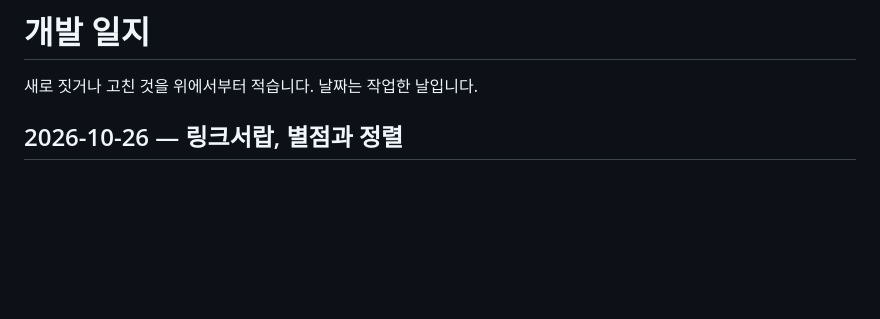
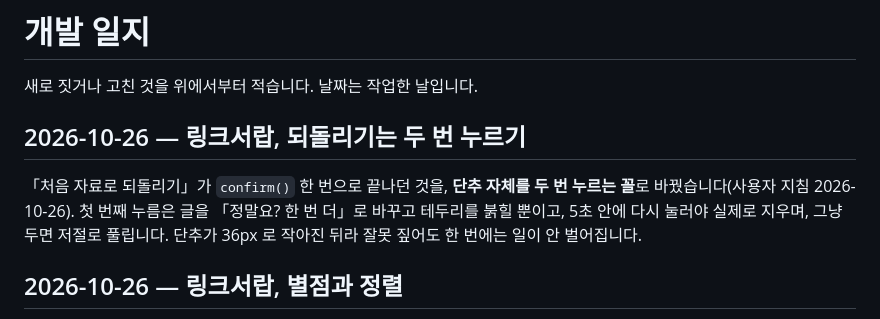
Before and after one commit to wetherilli/mini-apps, a Markdown page: DEVLOG.md, the part around the change. Drawn GitHub-style; blank space fills up the shorter version.

Commit message:
DEVLOG — 되돌리기 두 번 누르기 항목
Co-Authored-By: Claude Opus 5 <noreply@anthropic.com>

```diff
--- a/DEVLOG.md
+++ b/DEVLOG.md
@@ -1,6 +1,13 @@
 # 개발 일지
 
 새로 짓거나 고친 것을 위에서부터 적습니다. 날짜는 작업한 날입니다.
+
+## 2026-10-26 — 링크서랍, 되돌리기는 두 번 누르기
+
+「처음 자료로 되돌리기」가 `confirm()` 한 번으로 끝나던 것을, **단추 자체를 두 번 누르는
+꼴**로 바꿨습니다(사용자 지침 2026-10-26). 첫 번째 누름은 글을 「정말요? 한 번 더」로
+바꾸고 테두리를 붉힐 뿐이고, 5초 안에 다시 눌러야 실제로 지우며, 그냥 두면 저절로
+풀립니다. 단추가 36px 로 작아진 뒤라 잘못 짚어도 한 번에는 일이 안 벌어집니다.
 
 ## 2026-10-26 — 링크서랍, 별점과 정렬
 
```
